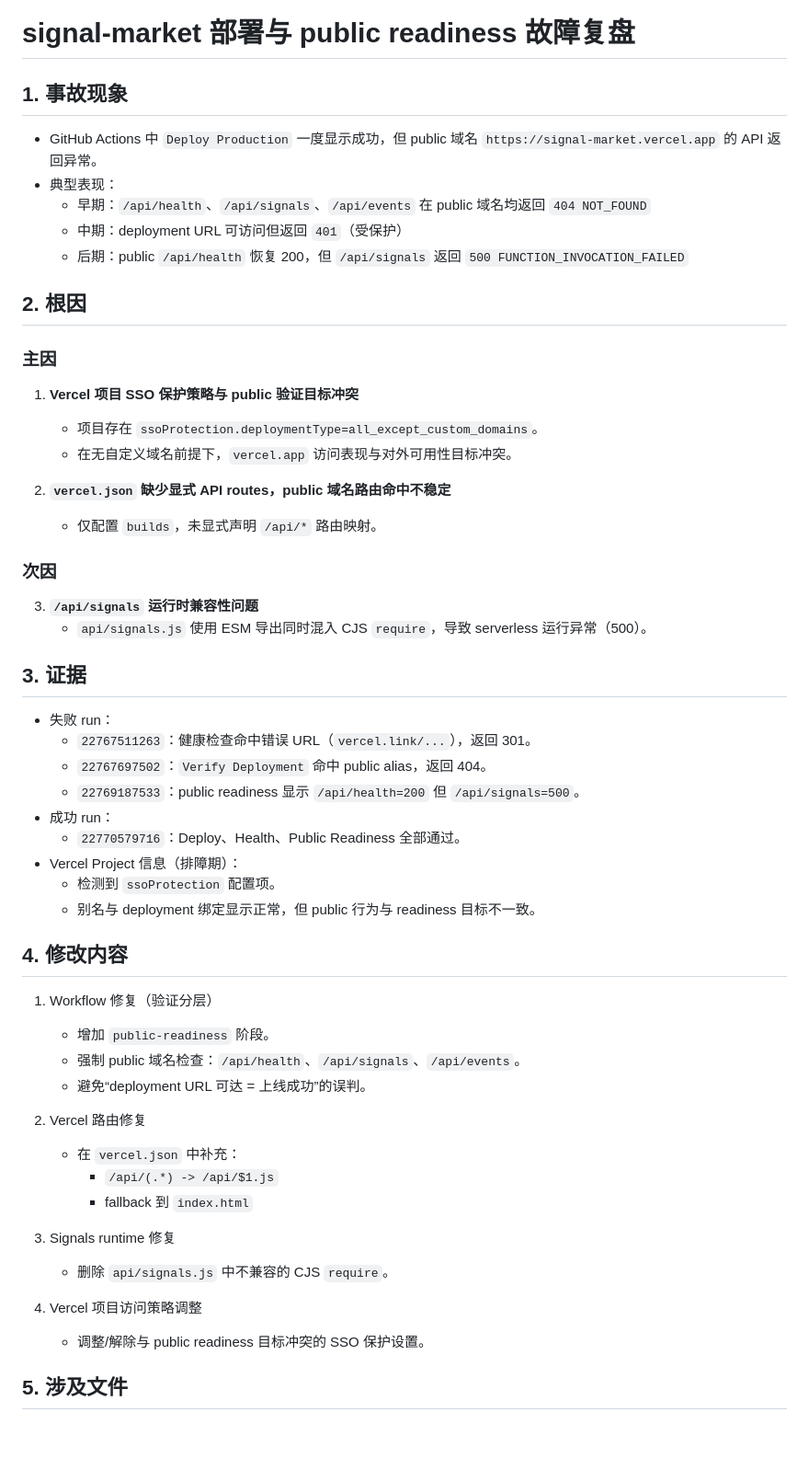
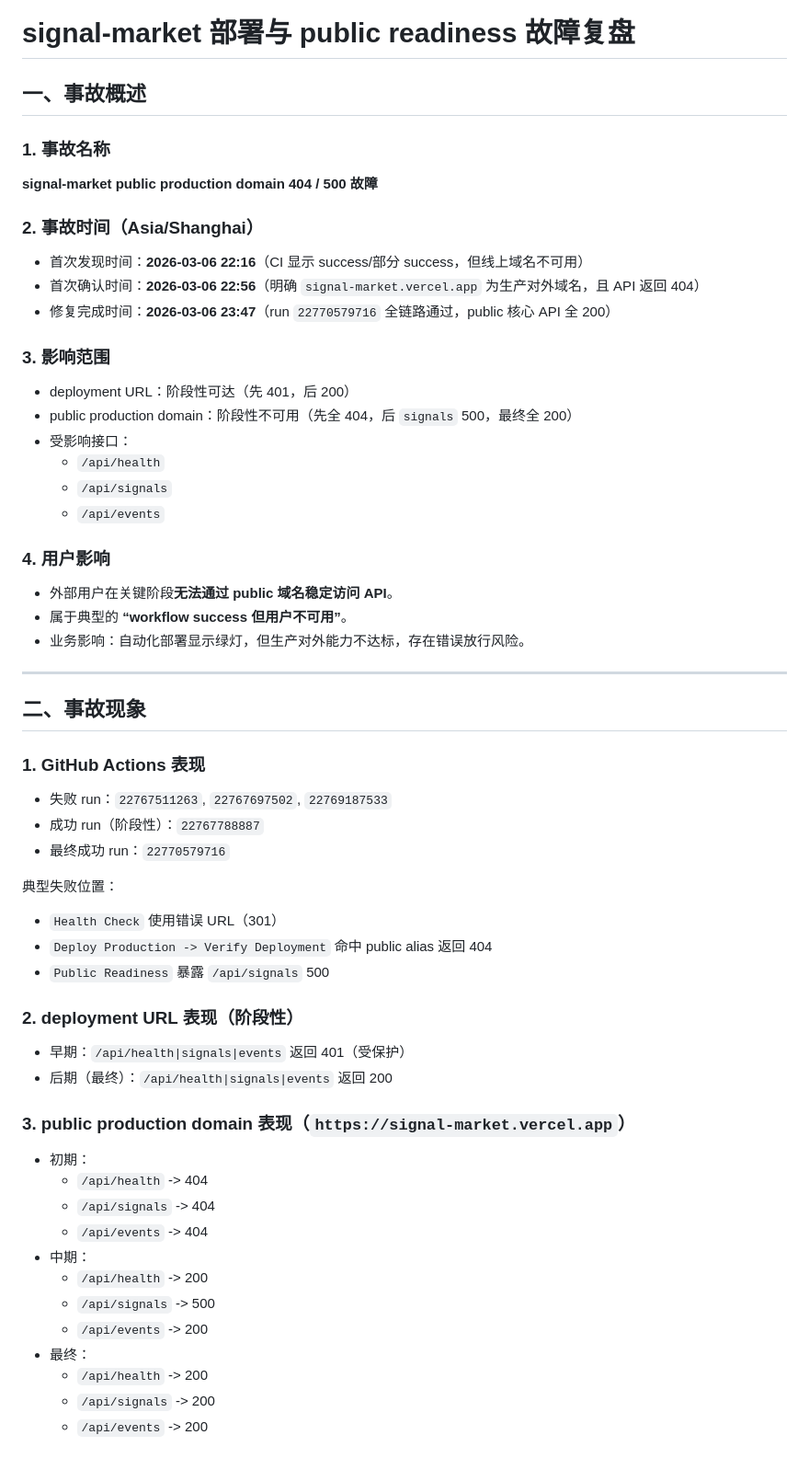
Before and after one commit to lovezoomservice-hue/signal-market, a Markdown page: docs/POSTMORTEM_DEPLOY_PUBLIC_READINESS_2026-03-06.md, the part around one of its changes. Shown at 92% size. Drawn GitHub-style; blank space fills up the shorter version.

Commit message:
docs: expand signal-market postmortem with full evidence and timeline

```diff
--- a/docs/POSTMORTEM_DEPLOY_PUBLIC_READINESS_2026-03-06.md
+++ b/docs/POSTMORTEM_DEPLOY_PUBLIC_READINESS_2026-03-06.md
@@ -1,51 +1,57 @@
 # signal-market 部署与 public readiness 故障复盘
 
-## 1. 事故现象
-- GitHub Actions 中 `Deploy Production` 一度显示成功，但 public 域名 `https://signal-market.vercel.app` 的 API 返回异常。
-- 典型表现：
-  - 早期：`/api/health`、`/api/signals`、`/api/events` 在 public 域名均返回 `404 NOT_FOUND`
-  - 中期：deployment URL 可访问但返回 `401`（受保护）
-  - 后期：public `/api/health` 恢复 200，但 `/api/signals` 返回 `500 FUNCTION_INVOCATION_FAILED`
+## 一、事故概述
 
-## 2. 根因
-### 主因
-1. **Vercel 项目 SSO 保护策略与 public 验证目标冲突**
-   - 项目存在 `ssoProtection.deploymentType=all_except_custom_domains`。
-   - 在无自定义域名前提下，`vercel.app` 访问表现与对外可用性目标冲突。
+### 1. 事故名称
+**signal-market public production domain 404 / 500 故障**
 
-2. **`vercel.json` 缺少显式 API routes，public 域名路由命中不稳定**
-   - 仅配置 `builds`，未显式声明 `/api/*` 路由映射。
+### 2. 事故时间（Asia/Shanghai）
+- 首次发现时间：**2026-03-06 22:16**（CI 显示 success/部分 success，但线上域名不可用）
+- 首次确认时间：**2026-03-06 22:56**（明确 `signal-market.vercel.app` 为生产对外域名，且 API 返回 404）
+- 修复完成时间：**2026-03-06 23:47**（run `22770579716` 全链路通过，public 核心 API 全 200）
 
-### 次因
-3. **`/api/signals` 运行时兼容性问题**
-   - `api/signals.js` 使用 ESM 导出同时混入 CJS `require`，导致 serverless 运行异常（500）。
+### 3. 影响范围
+- deployment URL：阶段性可达（先 401，后 200）
+- public production domain：阶段性不可用（先全 404，后 `signals` 500，最终全 200）
+- 受影响接口：
+  - `/api/health`
+  - `/api/signals`
+  - `/api/events`
 
-## 3. 证据
-- 失败 run：
-  - `22767511263`：健康检查命中错误 URL（`vercel.link/...`），返回 301。
-  - `22767697502`：`Verify Deployment` 命中 public alias，返回 404。
-  - `22769187533`：public readiness 显示 `/api/health=200` 但 `/api/signals=500`。
-- 成功 run：
-  - `22770579716`：Deploy、Health、Public Readiness 全部通过。
-- Vercel Project 信息（排障期）：
-  - 检测到 `ssoProtection` 配置项。
-  - 别名与 deployment 绑定显示正常，但 public 行为与 readiness 目标不一致。
+### 4. 用户影响
+- 外部用户在关键阶段**无法通过 public 域名稳定访问 API**。
+- 属于典型的 **“workflow success 但用户不可用”**。
+- 业务影响：自动化部署显示绿灯，但生产对外能力不达标，存在错误放行风险。
 
-## 4. 修改内容
-1. Workflow 修复（验证分层）
-   - 增加 `public-readiness` 阶段。
-   - 强制 public 域名检查：`/api/health`、`/api/signals`、`/api/events`。
-   - 避免“deployment URL 可达 = 上线成功”的误判。
+---
 
-2. Vercel 路由修复
-   - 在 `vercel.json` 中补充：
-     - `/api/(.*) -> /api/$1.js`
-     - fallback 到 `index.html`
+## 二、事故现象
 
-3. Signals runtime 修复
-   - 删除 `api/signals.js` 中不兼容的 CJS `require`。
+### 1. GitHub Actions 表现
+- 失败 run：`22767511263`, `22767697502`, `22769187533`
+- 成功 run（阶段性）：`22767788887`
+- 最终成功 run：`22770579716`
 
-4. Vercel 项目访问策略调整
-   - 调整/解除与 public readiness 目标冲突的 SSO 保护设置。
+典型失败位置：
+- `Health Check` 使用错误 URL（301）
+- `Deploy Production -> Verify Deployment` 命中 public alias 返回 404
+- `Public Readiness` 暴露 `/api/signals` 500
 
-## 5. 涉及文件
+### 2. deployment URL 表现（阶段性）
+- 早期：`/api/health|signals|events` 返回 401（受保护）
+- 后期（最终）：`/api/health|signals|events` 返回 200
+
+### 3. public production domain 表现（`https://signal-market.vercel.app`）
+- 初期：
+  - `/api/health` -> 404
+  - `/api/signals` -> 404
+  - `/api/events` -> 404
+- 中期：
+  - `/api/health` -> 200
+  - `/api/signals` -> 500
+  - `/api/events` -> 200
+- 最终：
+  - `/api/health` -> 200
+  - `/api/signals` -> 200
+  - `/api/events` -> 200
+
```
Also changed, not shown: other parts of docs/POSTMORTEM_DEPLOY_PUBLIC_READINESS_2026-03-06.md (+227 -24 lines).
